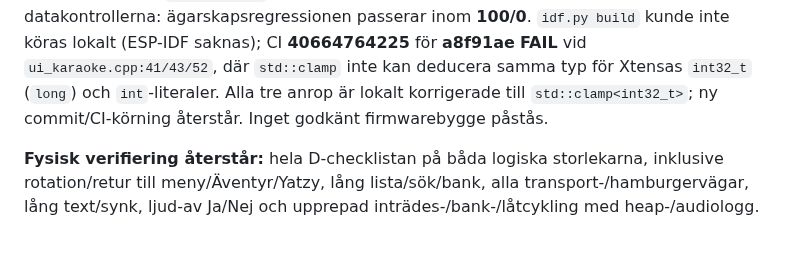
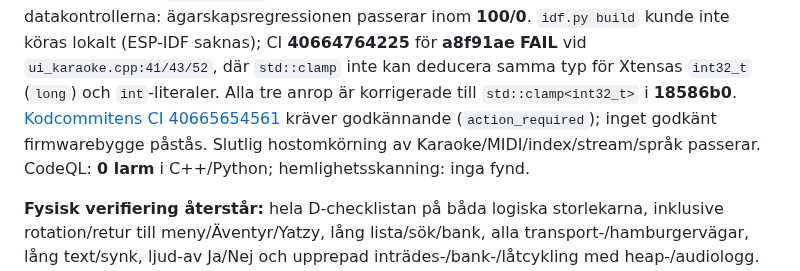
Before and after one commit to Bokbacken/MyEsp-OnTheRoad, a Markdown page: docs/MUSIC_KARAOKE_PLAN.md, the part around the change. GitHub-like rendering; blank space fills up the shorter version.

```diff
--- a/docs/MUSIC_KARAOKE_PLAN.md
+++ b/docs/MUSIC_KARAOKE_PLAN.md
@@ -169,8 +169,11 @@ efter parsning före datakontrollerna: ägarskapsregressionen passerar inom **10
 `idf.py build` kunde inte köras lokalt (ESP-IDF saknas); CI **40664764225**
 för **a8f91ae** **FAIL** vid `ui_karaoke.cpp:41/43/52`, där `std::clamp` inte
 kan deducera samma typ för Xtensas `int32_t` (`long`) och `int`-literaler.
-Alla tre anrop är lokalt korrigerade till `std::clamp<int32_t>`;
-ny commit/CI-körning återstår. Inget godkänt firmwarebygge påstås.
+Alla tre anrop är korrigerade till `std::clamp<int32_t>` i **18586b0**.
+[Kodcommitens CI 40665654561](https://github.com/Bokbacken/MyEsp-OnTheRoad/actions/runs/40665654561)
+kräver godkännande (`action_required`); inget godkänt firmwarebygge påstås.
+Slutlig hostomkörning av Karaoke/MIDI/index/stream/språk passerar.
+CodeQL: **0 larm** i C++/Python; hemlighetsskanning: inga fynd.
 
 **Fysisk verifiering återstår:** hela D-checklistan på båda logiska storlekarna,
 inklusive rotation/retur till meny/Äventyr/Yatzy, lång lista/sök/bank, alla
```
Also changed, not shown: README.md (+3 -1 lines), docs/ui-migration-inventory.md (+2 -1 lines).
